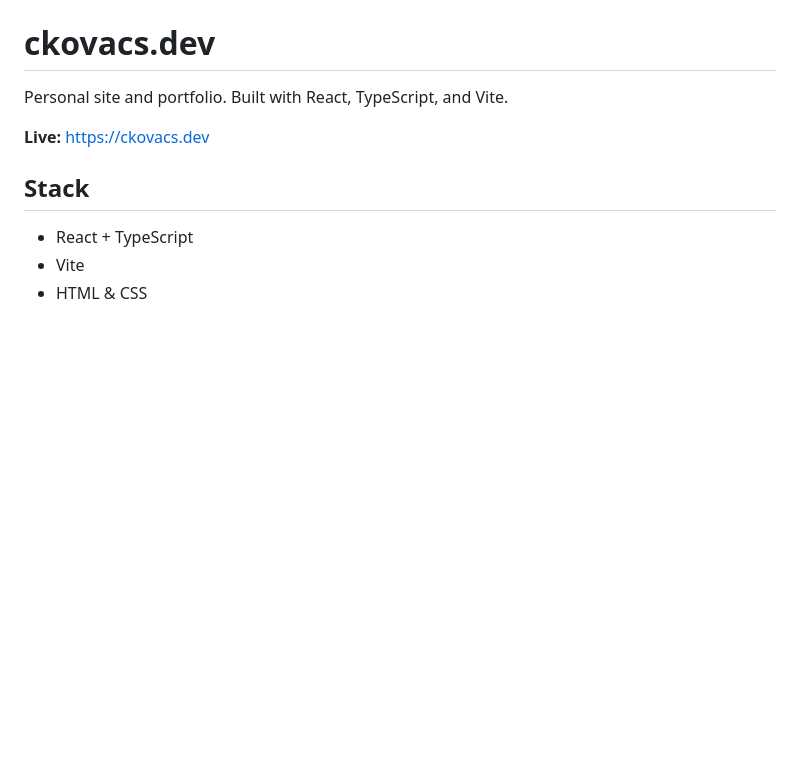
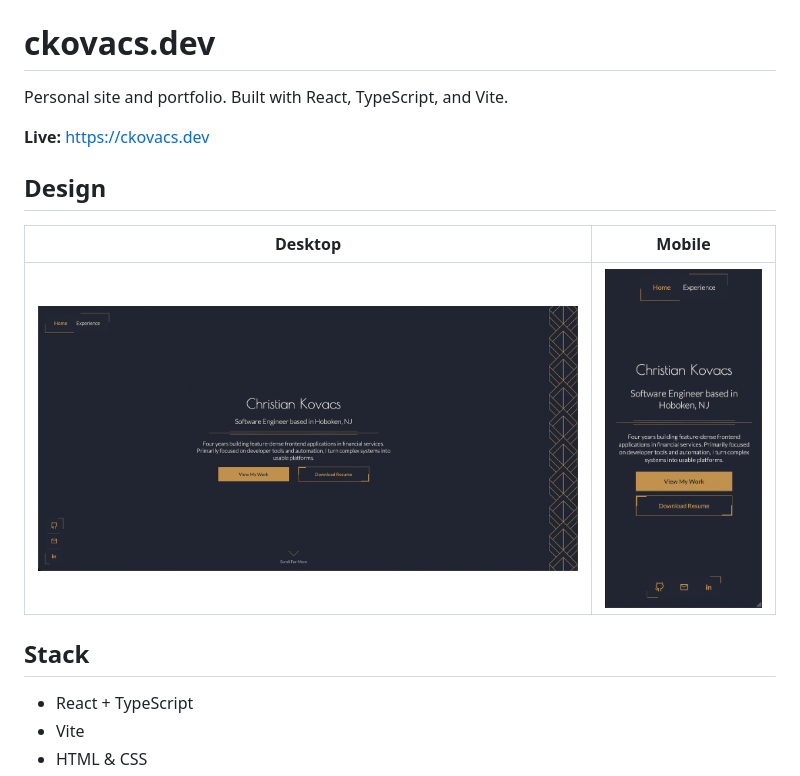
Before and after one commit to ckovacsdev/ckdev, a Markdown page: README.md, the part around the change. GitHub-like rendering; pictures changed too: public/home-screenshot-mobile.png (added), public/home-screenshot.png (added); blank space fills up the shorter version.

Commit message:
add images to readme markdown

```diff
--- a/README.md
+++ b/README.md
@@ -3,6 +3,11 @@
 Personal site and portfolio. Built with React, TypeScript, and Vite.
 
 **Live:** https://ckovacs.dev
+
+## Design
+| Desktop | Mobile |
+|---|---|
+| <img src="public/home-screenshot.png" width="600"> | <img src="public/home-screenshot-mobile.png" width="170"> |
 
 ## Stack
 
```
